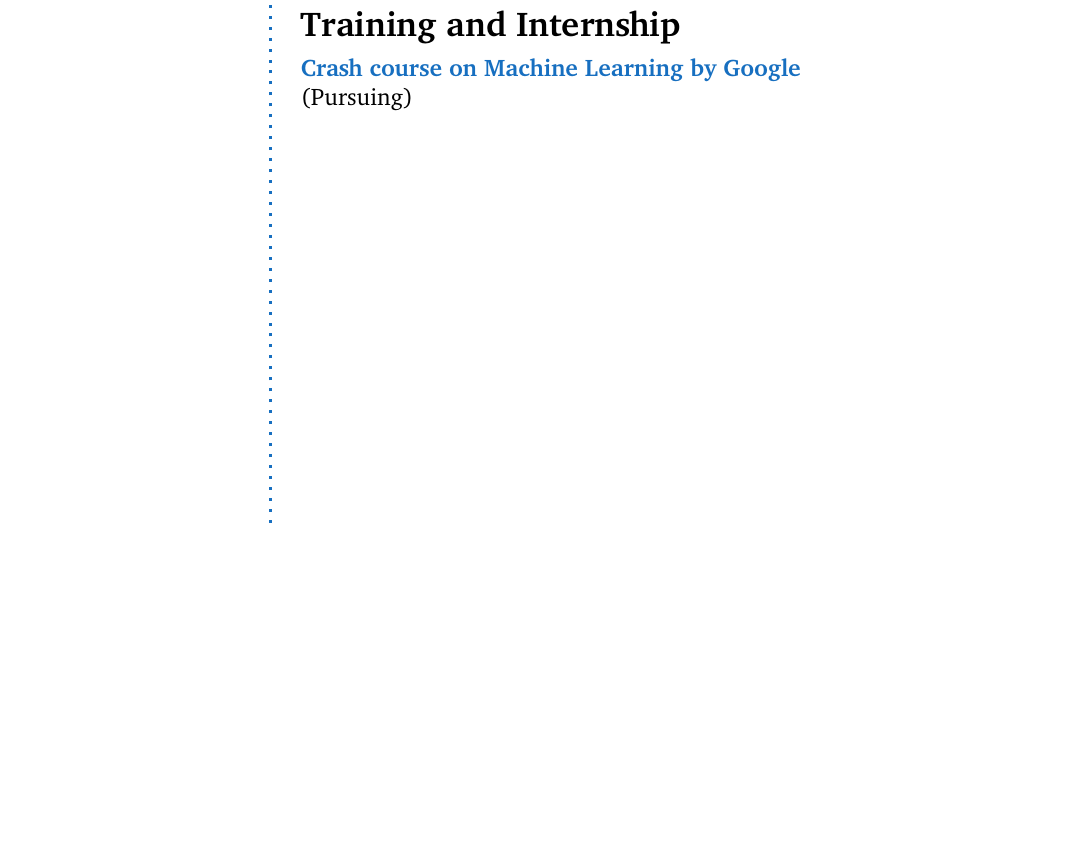
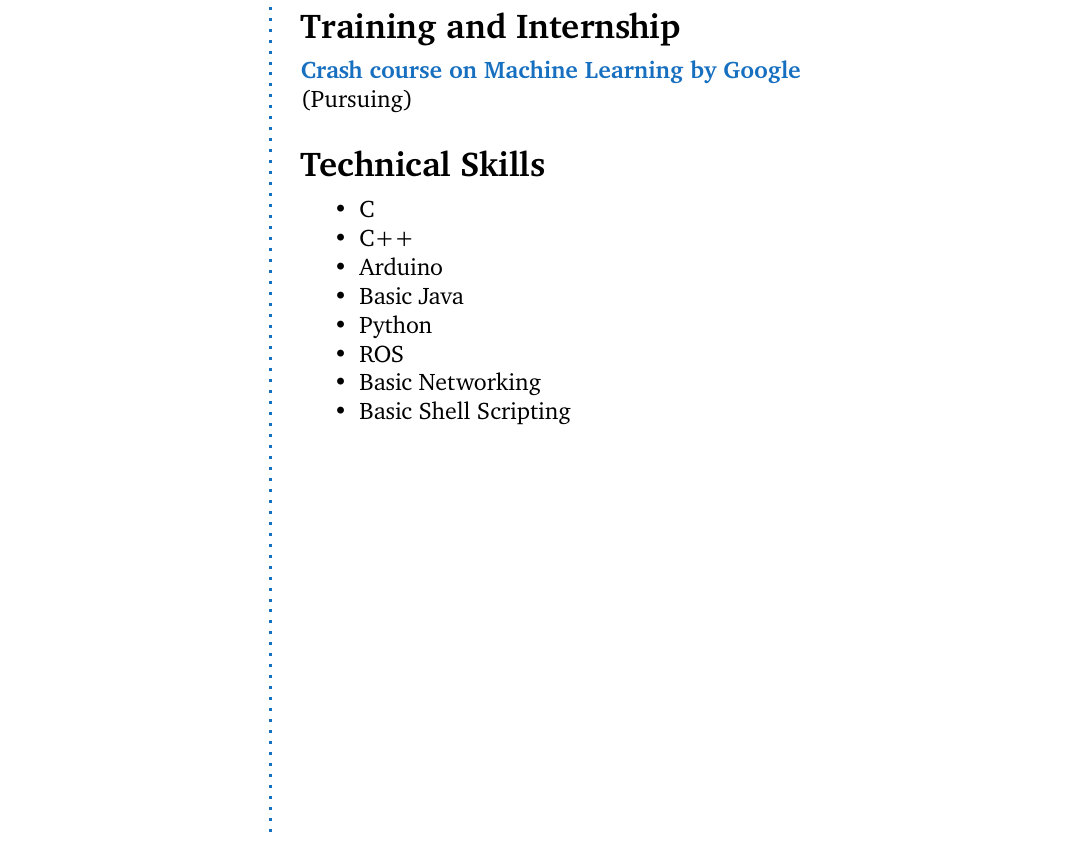
Before and after one commit to avseq-s/my-resume, a LaTeX CV (my_resume.tex): part of the page, cut so that both start at the same text, the shorter picture padded with empty space. Compiled offline with pdfLaTeX.

Commit message:
Tech. Skills

```diff
--- a/my_resume.tex
+++ b/my_resume.tex
@@ -44,6 +44,19 @@
 
 \Sep
 
+\CVSection{Technical Skills}
+
+\begin{itemize}
+  \item C
+  \item C++
+  \item Arduino
+  \item Basic Java
+  \item Python
+  \item ROS
+  \item Basic Networking
+  \item Basic Shell Scripting
+\Sep
+\end{itemize}
 
 
 \end{document}
```
Also changed, not shown: my_resume.pdf, 2 other files.
